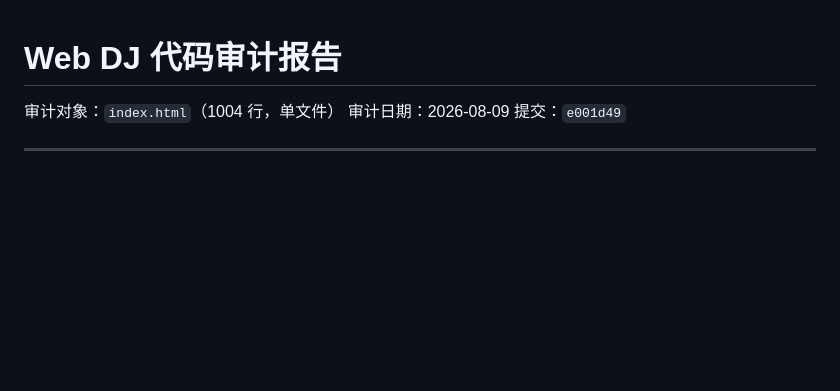
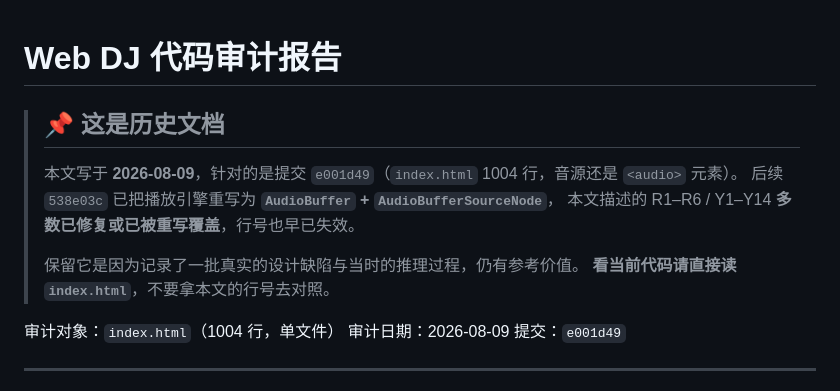
Before and after one commit to neko-huang/web-dj, a Markdown page: CODE_REVIEW.md, the part around the change. Rendered like a GitHub page; blank space fills up the shorter version.

```diff
--- a/CODE_REVIEW.md
+++ b/CODE_REVIEW.md
@@ -1,4 +1,13 @@
 # Web DJ 代码审计报告
+
+> ## 📌 这是历史文档
+>
+> 本文写于 **2026-08-09**，针对的是提交 `e001d49`（`index.html` 1004 行，音源还是 `<audio>` 元素）。
+> 后续 `538e03c` 已把播放引擎重写为 **`AudioBuffer` + `AudioBufferSourceNode`**，
+> 本文描述的 R1–R6 / Y1–Y14 **多数已修复或已被重写覆盖**，行号也早已失效。
+>
+> 保留它是因为记录了一批真实的设计缺陷与当时的推理过程，仍有参考价值。
+> **看当前代码请直接读 `index.html`**，不要拿本文的行号去对照。
 
 审计对象：`index.html`（1004 行，单文件）
 审计日期：2026-08-09
```
Also changed, not shown: README.md (+89 -38 lines).
